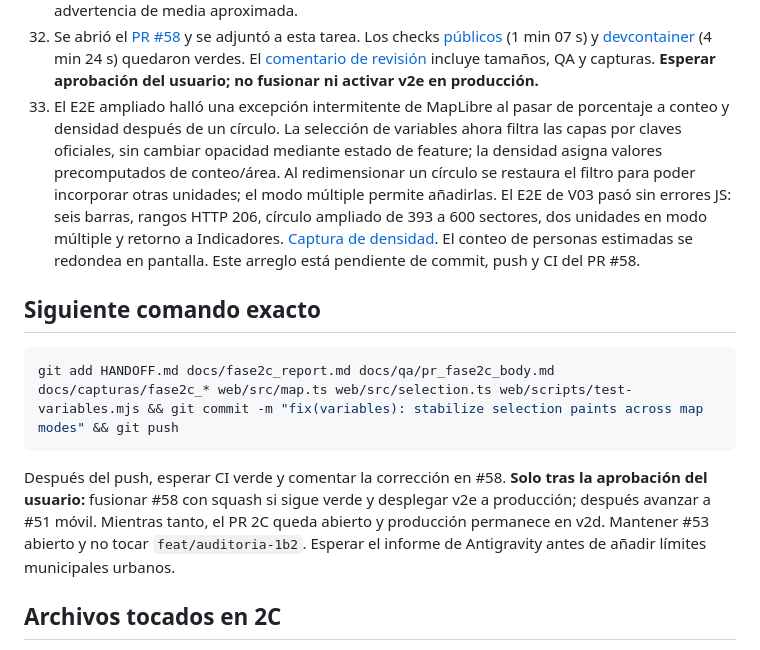
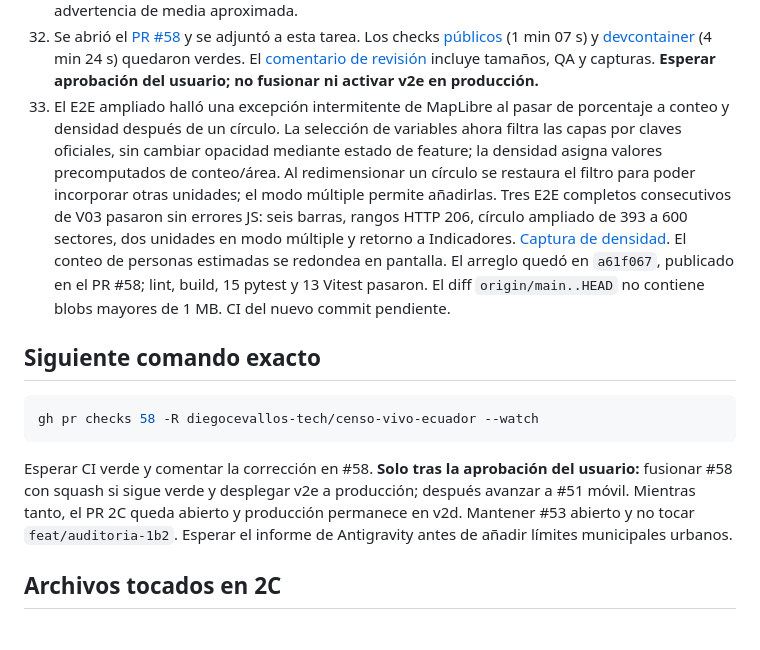
Before and after one commit to diegocevallos-tech/censo-vivo-ecuador, a Markdown page: HANDOFF.md, the part around the change. Rendered like a GitHub page.

Commit message:
docs(handoff): record phase 2C regression fix

````diff
--- a/HANDOFF.md
+++ b/HANDOFF.md
@@ -40,15 +40,15 @@
 30. La interfaz 2C ofrece pestañas, buscador, filtro por tabla, categorías, %/conteo/densidad, media numérica, histograma, tooltip, URL y distribución de círculo/lazo por área. En el E2E local de `V03` se descargaron 575,6 KB y el bloque mayor fue 76,3 KB/provincia; seis barras, cero errores JavaScript. [Captura](docs/capturas/fase2c_variables_techo.png) e [informe](docs/fase2c_report.md). La producción sigue en v2d.
 31. El commit `a7f9013` se publicó en `feat/fase-2c-variables`, sin blobs mayores de 1 MB. Se creó el [prerelease v2e](https://github.com/diegocevallos-tech/censo-vivo-ecuador/releases/tag/data-derived-v2e) con cinco assets. La descarga independiente restauró y cotejó SHA256 de 398 archivos (424.478.505 B), pasó auditoría de esquemas, aditividad sector→nación, 10 variables y tres controles, además de presupuesto de app 2.667.379 B. El E2E de V03 verificó seis respuestas HTTP 206; la prueba P08P elevó automáticamente el zoom al cantón con nota y P03 mostró la advertencia de media aproximada.
 32. Se abrió el [PR #58](https://github.com/diegocevallos-tech/censo-vivo-ecuador/pull/58) y se adjuntó a esta tarea. Los checks [públicos](https://github.com/diegocevallos-tech/censo-vivo-ecuador/actions/runs/36265210837) (1 min 07 s) y [devcontainer](https://github.com/diegocevallos-tech/censo-vivo-ecuador/actions/runs/36265210809) (4 min 24 s) quedaron verdes. El [comentario de revisión](https://github.com/diegocevallos-tech/censo-vivo-ecuador/pull/58#issuecomment-5849094442) incluye tamaños, QA y capturas. **Esperar aprobación del usuario; no fusionar ni activar v2e en producción.**
-33. El E2E ampliado halló una excepción intermitente de MapLibre al pasar de porcentaje a conteo y densidad después de un círculo. La selección de variables ahora filtra las capas por claves oficiales, sin cambiar opacidad mediante estado de feature; la densidad asigna valores precomputados de conteo/área. Al redimensionar un círculo se restaura el filtro para poder incorporar otras unidades; el modo múltiple permite añadirlas. El E2E de V03 pasó sin errores JS: seis barras, rangos HTTP 206, círculo ampliado de 393 a 600 sectores, dos unidades en modo múltiple y retorno a Indicadores. [Captura de densidad](docs/capturas/fase2c_variables_densidad.png). El conteo de personas estimadas se redondea en pantalla. Este arreglo está pendiente de commit, push y CI del PR #58.
+33. El E2E ampliado halló una excepción intermitente de MapLibre al pasar de porcentaje a conteo y densidad después de un círculo. La selección de variables ahora filtra las capas por claves oficiales, sin cambiar opacidad mediante estado de feature; la densidad asigna valores precomputados de conteo/área. Al redimensionar un círculo se restaura el filtro para poder incorporar otras unidades; el modo múltiple permite añadirlas. Tres E2E completos consecutivos de V03 pasaron sin errores JS: seis barras, rangos HTTP 206, círculo ampliado de 393 a 600 sectores, dos unidades en modo múltiple y retorno a Indicadores. [Captura de densidad](docs/capturas/fase2c_variables_densidad.png). El conteo de personas estimadas se redondea en pantalla. El arreglo quedó en `a61f067`, publicado en el PR #58; lint, build, 15 pytest y 13 Vitest pasaron. El diff `origin/main..HEAD` no contiene blobs mayores de 1 MB. CI del nuevo commit pendiente.
 
 ## Siguiente comando exacto
 
 ```sh
-git add HANDOFF.md docs/fase2c_report.md docs/qa/pr_fase2c_body.md docs/capturas/fase2c_* web/src/map.ts web/src/selection.ts web/scripts/test-variables.mjs && git commit -m "fix(variables): stabilize selection paints across map modes" && git push
+gh pr checks 58 -R diegocevallos-tech/censo-vivo-ecuador --watch
 ```
 
-Después del push, esperar CI verde y comentar la corrección en #58. **Solo tras la aprobación del usuario:** fusionar #58 con squash si sigue verde y desplegar v2e a producción; después avanzar a #51 móvil. Mientras tanto, el PR 2C queda abierto y producción permanece en v2d. Mantener #53 abierto y no tocar `feat/auditoria-1b2`. Esperar el informe de Antigravity antes de añadir límites municipales urbanos.
+Esperar CI verde y comentar la corrección en #58. **Solo tras la aprobación del usuario:** fusionar #58 con squash si sigue verde y desplegar v2e a producción; después avanzar a #51 móvil. Mientras tanto, el PR 2C queda abierto y producción permanece en v2d. Mantener #53 abierto y no tocar `feat/auditoria-1b2`. Esperar el informe de Antigravity antes de añadir límites municipales urbanos.
 
 ## Archivos tocados en 2C
 
````
